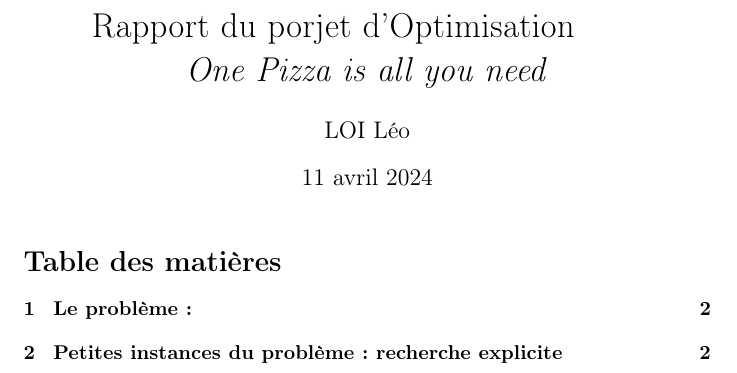
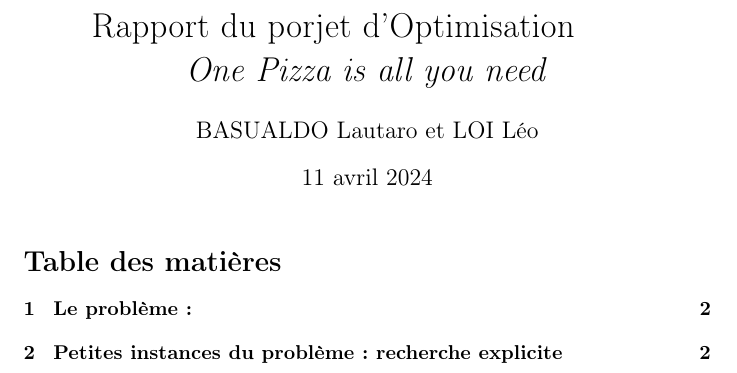
Before and after one commit to Menerin2/ProjetsS6, a LaTeX document (opti/Rapport/rapport.tex): part of page 1 of 3, cut so that both start at the same text. Compiled offline with pdfLaTeX.

Commit message:
ajout lautaro auteur rapport opti

```diff
--- a/opti/Rapport/rapport.tex
+++ b/opti/Rapport/rapport.tex
@@ -18,7 +18,7 @@
 
 \title{Rapport du porjet d'Optimisation\newline
     \textit{One Pizza is all you need}}
-\author{LOI Léo}
+\author{BASUALDO Lautaro et LOI Léo}
 
 \begin{document}
 \maketitle
```
Also changed, not shown: opti/Rapport/rapport.pdf, 4 other files.
